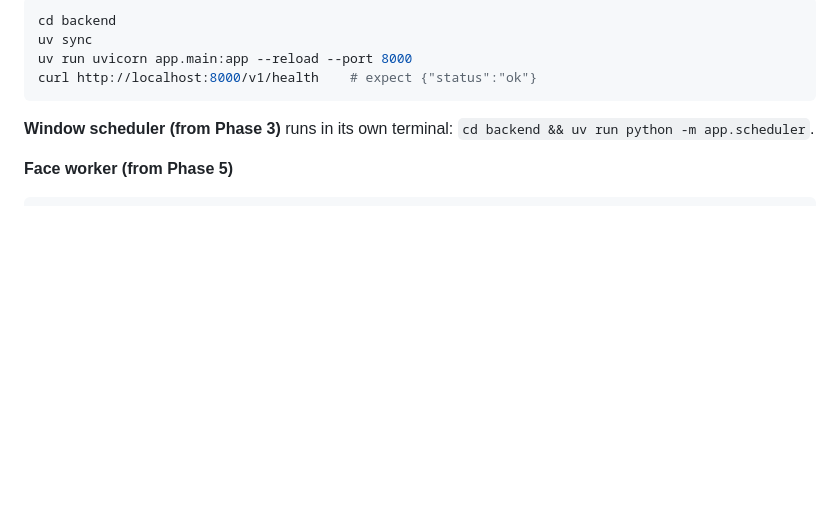
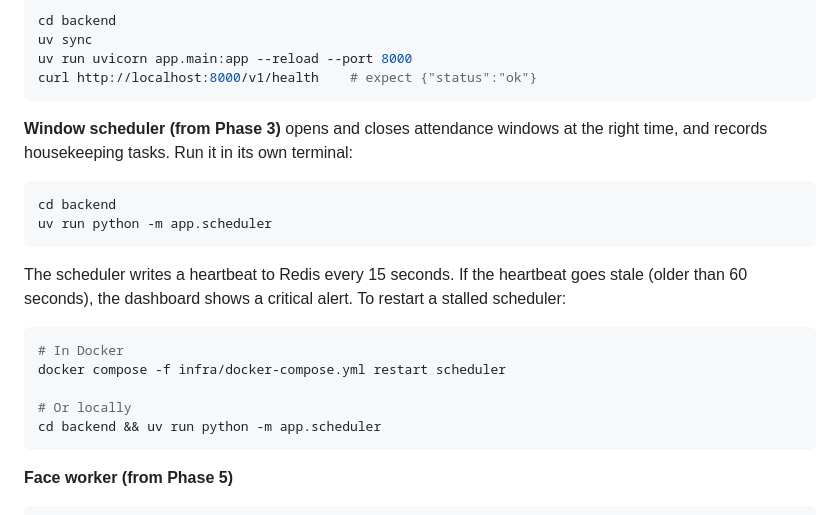
Before and after one commit to Rahul-8283/NightRoll, a Markdown page: README.md, the part around the change. Rendered like a GitHub page; blank space fills up the shorter version.

Commit message:
docs: add scheduler manual startup and restart instructions

````diff
--- a/README.md
+++ b/README.md
@@ -708,7 +708,22 @@ uv run uvicorn app.main:app --reload --port 8000
 curl http://localhost:8000/v1/health    # expect {"status":"ok"}
 ```
 
-**Window scheduler (from Phase 3)** runs in its own terminal: `cd backend && uv run python -m app.scheduler`.
+**Window scheduler (from Phase 3)** opens and closes attendance windows at the right time, and records housekeeping tasks. Run it in its own terminal:
+
+```bash
+cd backend
+uv run python -m app.scheduler
+```
+
+The scheduler writes a heartbeat to Redis every 15 seconds. If the heartbeat goes stale (older than 60 seconds), the dashboard shows a critical alert. To restart a stalled scheduler:
+
+```bash
+# In Docker
+docker compose -f infra/docker-compose.yml restart scheduler
+
+# Or locally
+cd backend && uv run python -m app.scheduler
+```
 
 **Face worker (from Phase 5)**
 
````
